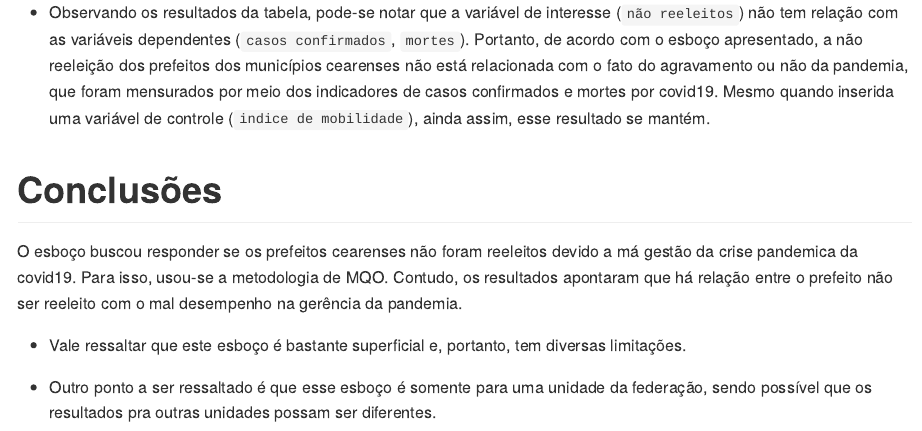
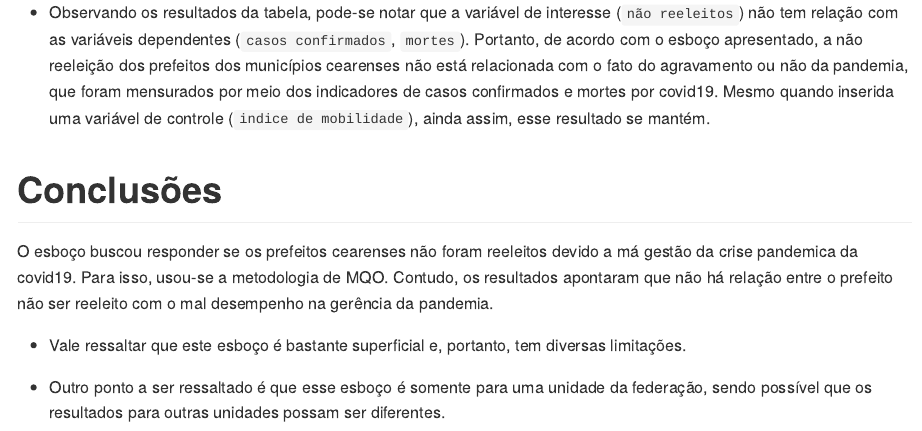
Before and after one commit to gerriosantos/meuProJeTo, an R Markdown document (README.Rmd): the page in a window 1100 px wide, from 7500 px down. The pictures show the output file README.md that the author committed with the source, drawn offline in the style of GitHub; long lines of code are wrapped.

Commit message:
correcoes nas conclusoes

```diff
--- a/README.Rmd
+++ b/README.Rmd
@@ -279,8 +279,8 @@ stargazer::stargazer(reg_1, reg_2, reg_m_1, reg_m_2, type = 'text',
 
 # Conclusões
 
-O esboço buscou responder se os prefeitos cearenses não foram reeleitos devido a má gestão da crise pandemica da covid19. Para isso, usou-se a metodologia de MQO. Contudo, os resultados apontaram que há relação entre o prefeito não ser reeleito com o mal desempenho na gerência da pandemia.
+O esboço buscou responder se os prefeitos cearenses não foram reeleitos devido a má gestão da crise pandemica da covid19. Para isso, usou-se a metodologia de MQO. Contudo, os resultados apontaram que não há relação entre o prefeito não ser reeleito com o mal desempenho na gerência da pandemia.
 
   - Vale ressaltar que este esboço é bastante superficial e, portanto, tem diversas limitações.
 
-  - Outro ponto a ser ressaltado é que esse esboço é somente para uma unidade da federação, sendo possível que os resultados pra outras unidades possam ser diferentes.
+  - Outro ponto a ser ressaltado é que esse esboço é somente para uma unidade da federação, sendo possível que os resultados para outras unidades possam ser diferentes.
```
Also changed, not shown: R/003baseMerge.R (line endings or trailing spaces), README.md, README_files/figure-latex/unnamed-chunk-8-1.pdf (added).
